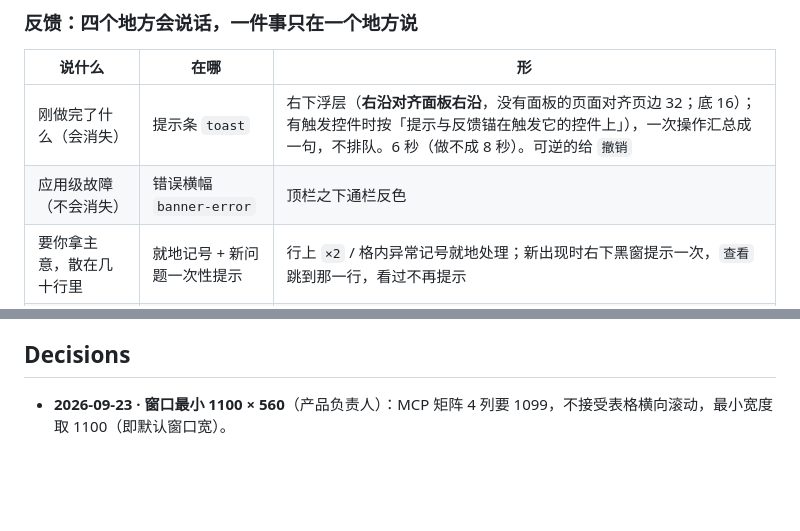
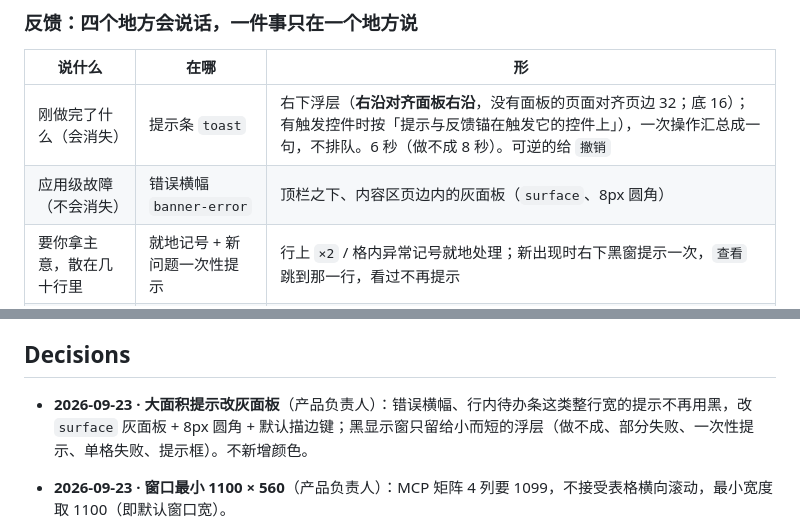
Before and after one commit to zhengjiaqiao/sophia, a Markdown page: docs/DESIGN.md, 2 parts joined by grey strips. Rendered like a GitHub page; blank space fills up the shorter version.

```diff
--- a/docs/DESIGN.md
+++ b/docs/DESIGN.md
@@ -842,7 +835,7 @@ components:
 | 说什么 | 在哪 | 形 |
 |---|---|---|
 | 刚做完了什么（会消失） | 提示条 `toast` | 右下浮层（**右沿对齐面板右沿**，没有面板的页面对齐页边 32；底 16）；有触发控件时按「提示与反馈锚在触发它的控件上」），一次操作汇总成一句，不排队。6 秒（做不成 8 秒）。可逆的给 `撤销` |
-| 应用级故障（不会消失） | 错误横幅 `banner-error` | 顶栏之下通栏反色 |
+| 应用级故障（不会消失） | 错误横幅 `banner-error` | 顶栏之下、内容区页边内的灰面板（`surface`、8px 圆角） |
 | 要你拿主意，散在几十行里 | 就地记号 + 新问题一次性提示 | 行上 `×2` / 格内异常记号就地处理；新出现时右下黑窗提示一次，`查看` 跳到那一行，看过不再提示 |
 | 要你拿主意，就挂在这一行上 | 行内待办条 `row-notice` | 一句话 + 紧凑按钮 + `稍后`（文字链） |
 
@@ -1025,6 +1018,7 @@ components:
 
 ## Decisions
 
+- **2026-09-23 · 大面积提示改灰面板**（产品负责人）：错误横幅、行内待办条这类整行宽的提示不再用黑，改 `surface` 灰面板 + 8px 圆角 + 默认描边键；黑显示窗只留给小而短的浮层（做不成、部分失败、一次性提示、单格失败、提示框）。不新增颜色。
 - **2026-09-23 · 窗口最小 1100 × 560**（产品负责人）：MCP 矩阵 4 列要 1099，不接受表格横向滚动，最小宽度取 1100（即默认窗口宽）。
 - **2026-09-23 · MCP 添加页改双列、去掉传输列**（产品负责人）：与 skill 添加页同一排法；传输方式不影响添加决策，影响决策的「搬不过去」照旧在行尾标出。
 - **2026-09-23 · agent 最多显示 4 个**（产品负责人）：设置页勾满 4 个后其余禁用并说明；默认取已安装的前 4 个，老数据超出的记进不显示名单，新装的只在不满 4 个时自动出现。所有页面以 4 个最长名字的 agent + 窗口最小宽度验收，放不下时整组折行、不截 agent 名；定窗口最小宽度。
```
Also changed, not shown: other parts of docs/DESIGN.md (+8 -15 lines).
